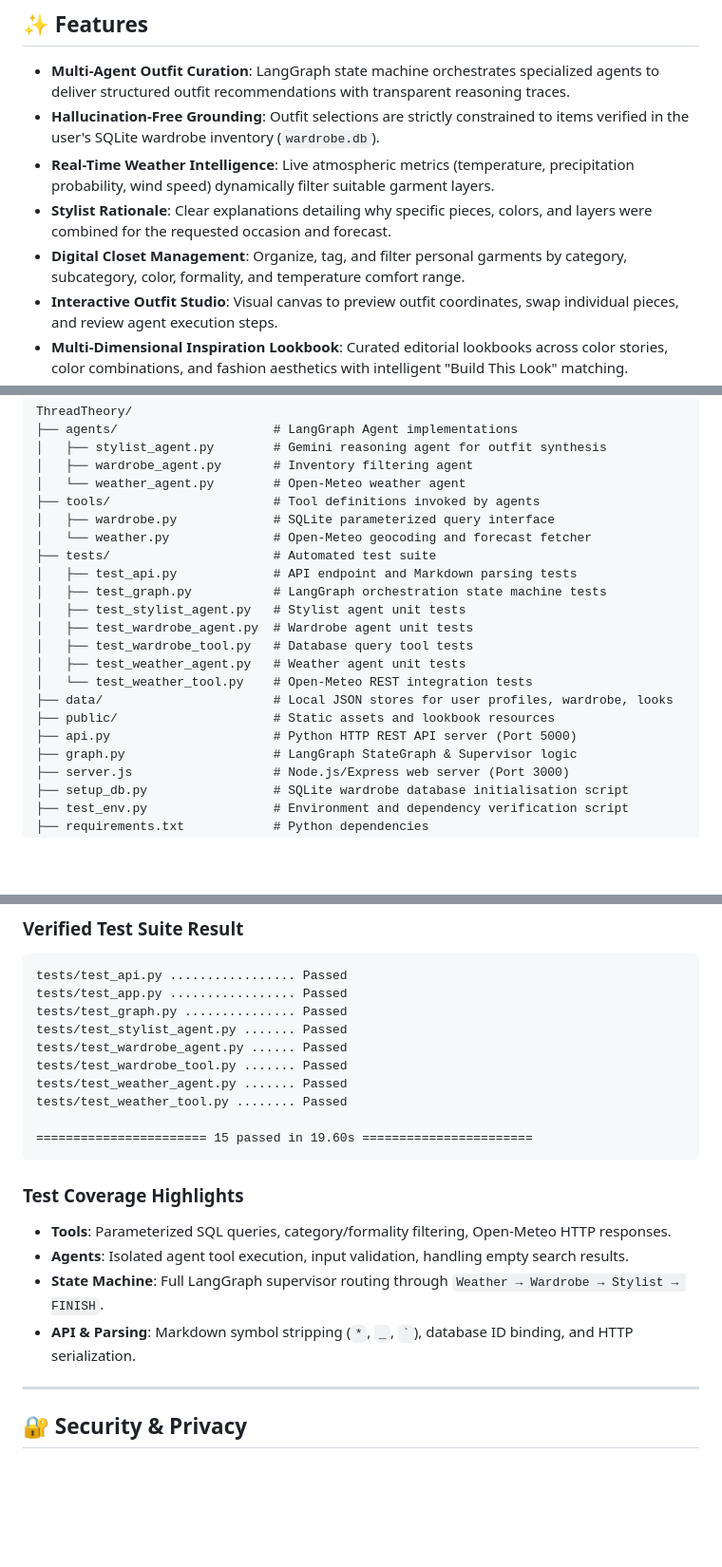
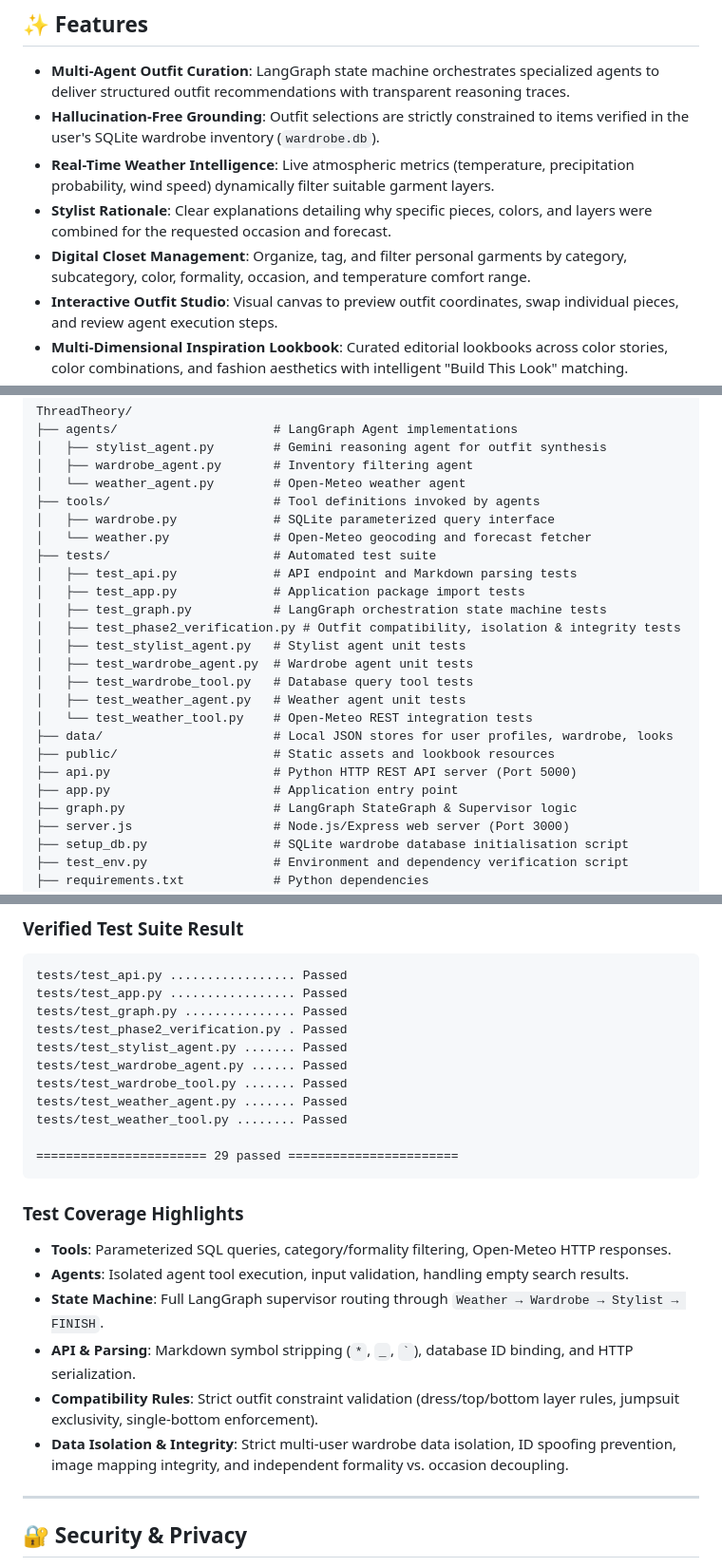
Before and after one commit to Aashi0105/ThreadTheory, a Markdown page: README.md, 3 parts joined by grey strips. Shown at 95% size. GitHub-like rendering; blank space fills up the shorter version.

Commit message:
docs: update README for verified Phase 2 state

````diff
--- a/README.md
+++ b/README.md
@@ -14,7 +14,7 @@ The core intelligence is powered by a **LangGraph multi-agent architecture** run
 * **Hallucination-Free Grounding**: Outfit selections are strictly constrained to items verified in the user's SQLite wardrobe inventory (`wardrobe.db`).
 * **Real-Time Weather Intelligence**: Live atmospheric metrics (temperature, precipitation probability, wind speed) dynamically filter suitable garment layers.
 * **Stylist Rationale**: Clear explanations detailing why specific pieces, colors, and layers were combined for the requested occasion and forecast.
-* **Digital Closet Management**: Organize, tag, and filter personal garments by category, subcategory, color, formality, and temperature comfort range.
+* **Digital Closet Management**: Organize, tag, and filter personal garments by category, subcategory, color, formality, occasion, and temperature comfort range.
 * **Interactive Outfit Studio**: Visual canvas to preview outfit coordinates, swap individual pieces, and review agent execution steps.
 * **Multi-Dimensional Inspiration Lookbook**: Curated editorial lookbooks across color stories, color combinations, and fashion aesthetics with intelligent "Build This Look" matching.
 * **Wardrobe Gap Analysis**: Automatically identifies missing wardrobe pieces when comparing personal inventory against inspiration boards.
@@ -137,7 +137,9 @@ ThreadTheory/
 │   └── weather.py              # Open-Meteo geocoding and forecast fetcher
 ├── tests/                      # Automated test suite
 │   ├── test_api.py             # API endpoint and Markdown parsing tests
+│   ├── test_app.py             # Application package import tests
 │   ├── test_graph.py           # LangGraph orchestration state machine tests
+│   ├── test_phase2_verification.py # Outfit compatibility, isolation & integrity tests
 │   ├── test_stylist_agent.py   # Stylist agent unit tests
 │   ├── test_wardrobe_agent.py  # Wardrobe agent unit tests
 │   ├── test_wardrobe_tool.py   # Database query tool tests
@@ -146,6 +148,7 @@ ThreadTheory/
 ├── data/                       # Local JSON stores for user profiles, wardrobe, looks
 ├── public/                     # Static assets and lookbook resources
 ├── api.py                      # Python HTTP REST API server (Port 5000)
+├── app.py                      # Application entry point
 ├── graph.py                    # LangGraph StateGraph & Supervisor logic
 ├── server.js                   # Node.js/Express web server (Port 3000)
 ├── setup_db.py                 # SQLite wardrobe database initialisation script
@@ -267,13 +270,14 @@ python -m pytest tests/
 tests/test_api.py ................. Passed
 tests/test_app.py ................. Passed
 tests/test_graph.py ............... Passed
+tests/test_phase2_verification.py . Passed
 tests/test_stylist_agent.py ....... Passed
 tests/test_wardrobe_agent.py ...... Passed
 tests/test_wardrobe_tool.py ....... Passed
 tests/test_weather_agent.py ....... Passed
 tests/test_weather_tool.py ........ Passed
 
-======================= 15 passed in 19.60s =======================
+======================= 29 passed =======================
 ```
 
 ### Test Coverage Highlights
@@ -282,6 +286,8 @@ tests/test_weather_tool.py ........ Passed
 * **Agents**: Isolated agent tool execution, input validation, handling empty search results.
 * **State Machine**: Full LangGraph supervisor routing through `Weather → Wardrobe → Stylist → FINISH`.
 * **API & Parsing**: Markdown symbol stripping (`*`, `_`, `` ` ``), database ID binding, and HTTP serialization.
+* **Compatibility Rules**: Strict outfit constraint validation (dress/top/bottom layer rules, jumpsuit exclusivity, single-bottom enforcement).
+* **Data Isolation & Integrity**: Strict multi-user wardrobe data isolation, ID spoofing prevention, image mapping integrity, and independent formality vs. occasion decoupling.
 
 ---
 
````
